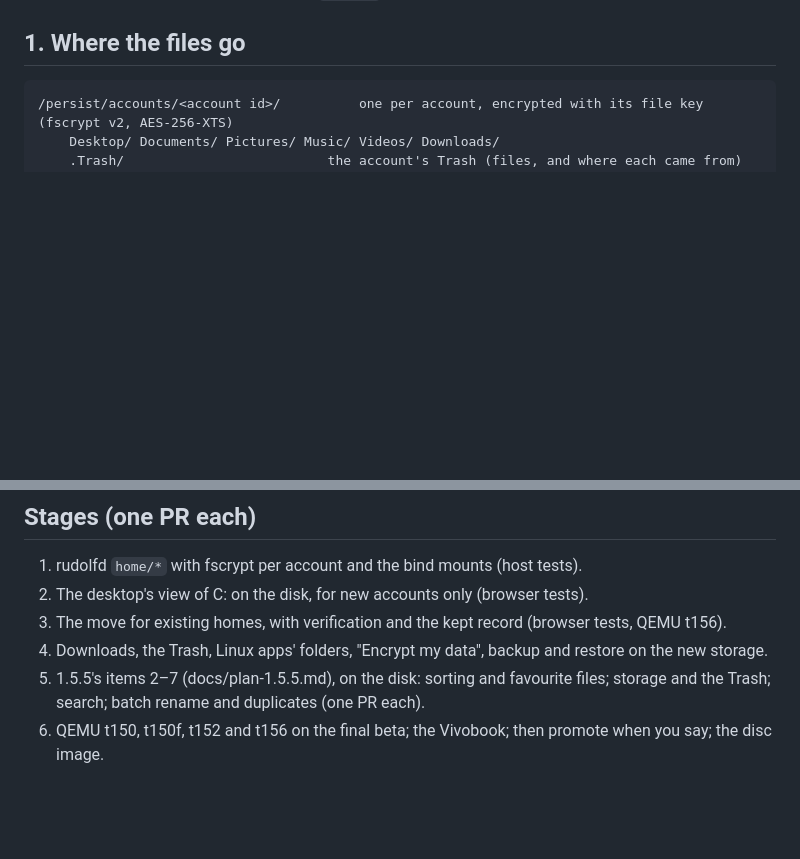
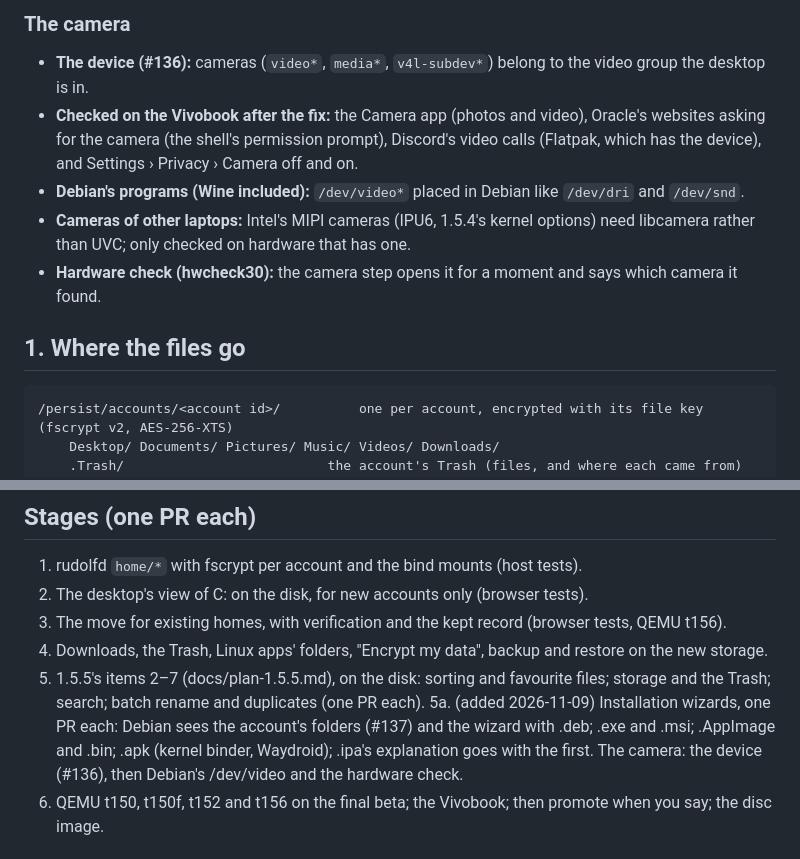
Before and after one commit to merciless146/RudolfOS, a Markdown page: docs/plan-1.5.6.md, 2 parts joined by grey strips. Drawn GitHub-style; blank space fills up the shorter version.

````diff
--- a/docs/plan-1.5.6.md
+++ b/docs/plan-1.5.6.md
@@ -152,3 +211,14 @@ becomes `.Trash/` from the start.
+### The camera
+
+- **The device (#136):** cameras (`video*`, `media*`, `v4l-subdev*`) belong to the video group the desktop is in.
+- **Checked on the Vivobook after the fix:** the Camera app (photos and video), Oracle's websites asking for the
+  camera (the shell's permission prompt), Discord's video calls (Flatpak, which has the device), and Settings ›
+  Privacy › Camera off and on.
+- **Debian's programs (Wine included):** `/dev/video*` placed in Debian like `/dev/dri` and `/dev/snd`.
+- **Cameras of other laptops:** Intel's MIPI cameras (IPU6, 1.5.4's kernel options) need libcamera rather than UVC;
+  only checked on hardware that has one.
+- **Hardware check (hwcheck30):** the camera step opens it for a moment and says which camera it found.
+
 ## 1. Where the files go
 
 ```
@@ -293,6 +363,9 @@ Other cases:
 4. Downloads, the Trash, Linux apps' folders, "Encrypt my data", backup and restore on the new storage.
 5. 1.5.5's items 2–7 (docs/plan-1.5.5.md), on the disk: sorting and favourite files; storage and the Trash; search;
    batch rename and duplicates (one PR each).
+5a. (added 2026-11-09) Installation wizards, one PR each: Debian sees the account's folders (#137) and the wizard
+   with .deb; .exe and .msi; .AppImage and .bin; .apk (kernel binder, Waydroid); .ipa's explanation goes with the
+   first. The camera: the device (#136), then Debian's /dev/video and the hardware check.
 6. QEMU t150, t150f, t152 and t156 on the final beta; the Vivobook; then promote when you say; the disc image.
 
 ## Size
````
Also changed, not shown: other parts of docs/plan-1.5.6.md (+59 -0 lines).
